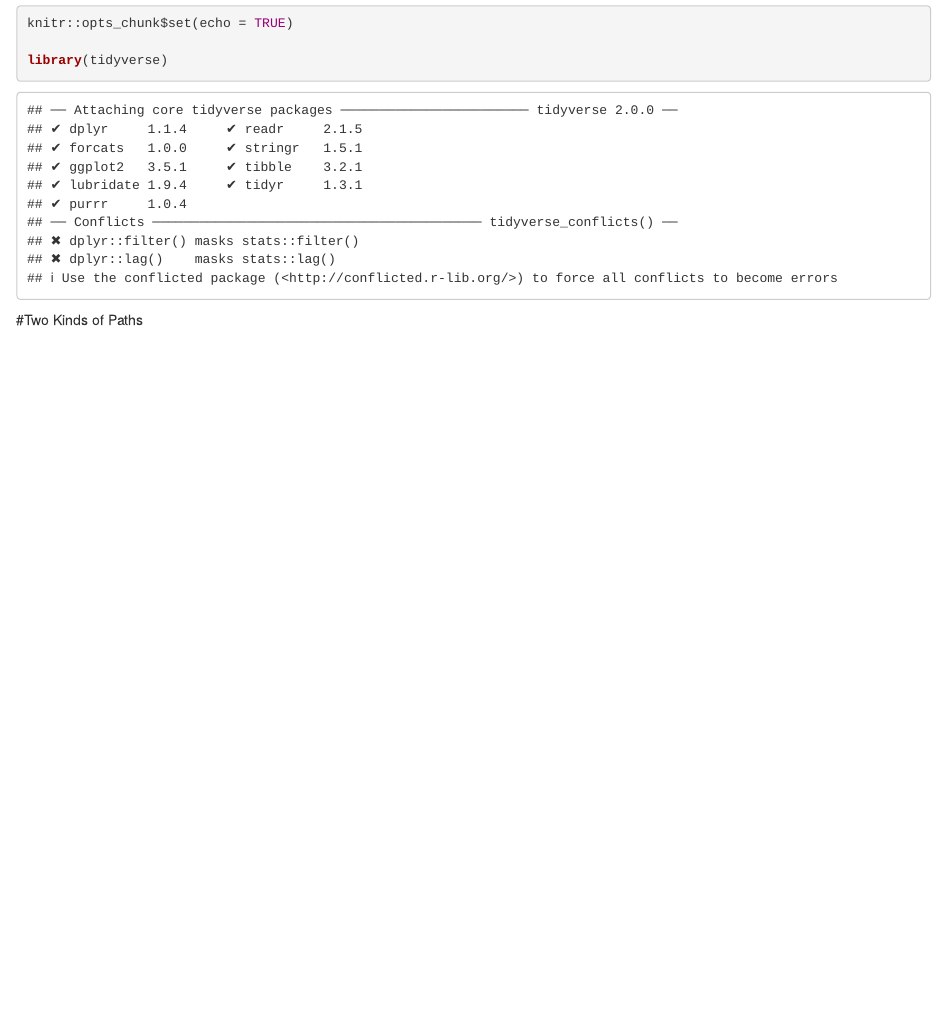
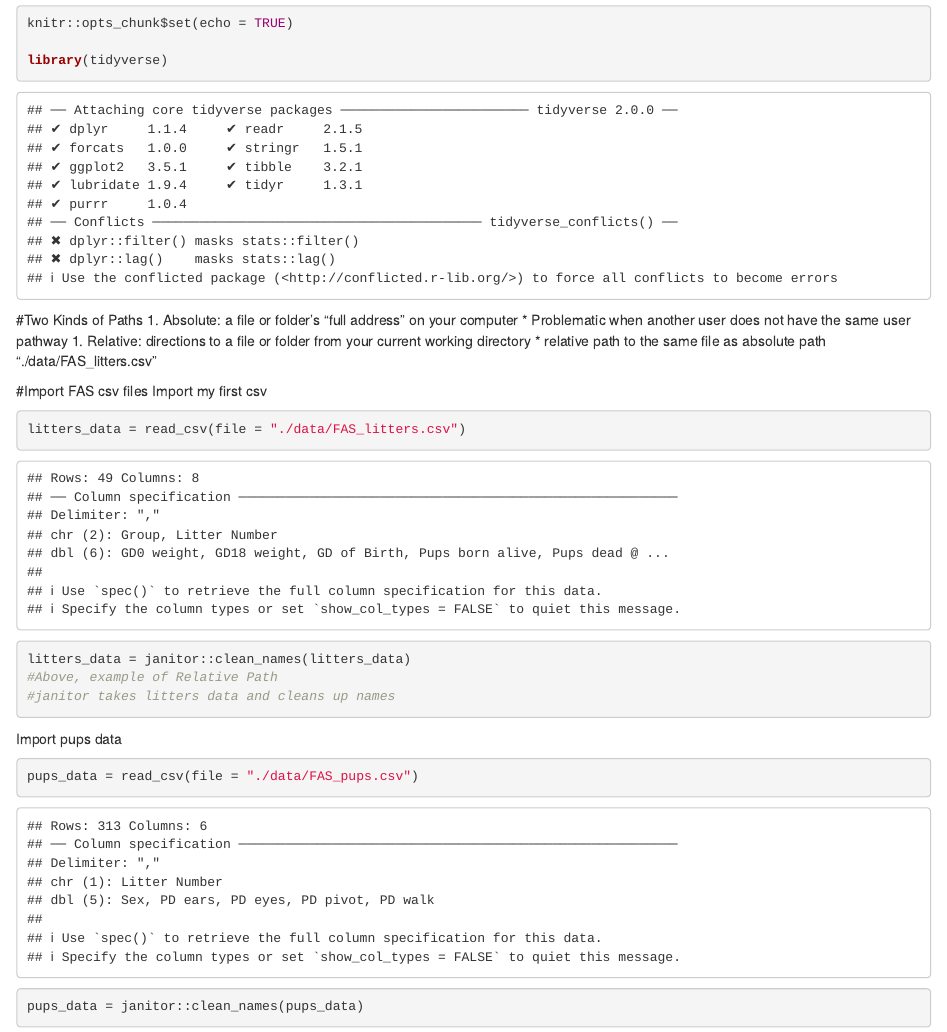
Before and after one commit to joykuzco/Data-Wrangling, an R Markdown document (DTA_L5_Data Wrangling_Import.Rmd): the page in a window 1100 px wide, from 70 px down. Rendered offline with R 4.5, knitr and Pandoc, with nearby package versions; column names are cleaned by a stand-in for the janitor package.

Commit message:
second commit

````diff
--- a/DTA_L5_Data Wrangling_Import.Rmd
+++ b/DTA_L5_Data Wrangling_Import.Rmd
@@ -12,3 +12,21 @@ library(tidyverse)
 ```
 
 #Two Kinds of Paths
+1. Absolute: a file or folder’s “full address” on your computer
+    * Problematic when another user does not have the same user pathway
+1. Relative: directions to a file or folder from your current working directory
+    * relative path to the same file as absolute path "./data/FAS_litters.csv"
+
+#Import FAS csv files
+Import my first csv
+```{r}
+litters_data = read_csv(file = "./data/FAS_litters.csv")
+litters_data = janitor::clean_names(litters_data)
+#Above, example of Relative Path
+#janitor takes litters data and cleans up names
+```
+Import pups data
+```{r}
+pups_data = read_csv(file = "./data/FAS_pups.csv")
+pups_data = janitor::clean_names(pups_data)
+```
````
Also changed, not shown: DTA_L5_Data_Wrangling_Import.html, data/FAS_litters.csv (renamed from data_import_examples/FAS_litters.csv), data/FAS_pups.csv (renamed from data_import_examples/FAS_pups.csv), data/LotR_Words.xlsx (renamed from data_import_examples/LotR_Words.xlsx), data/mlb11.xlsx (renamed from data_import_examples/mlb11.xlsx), 3 other files.
